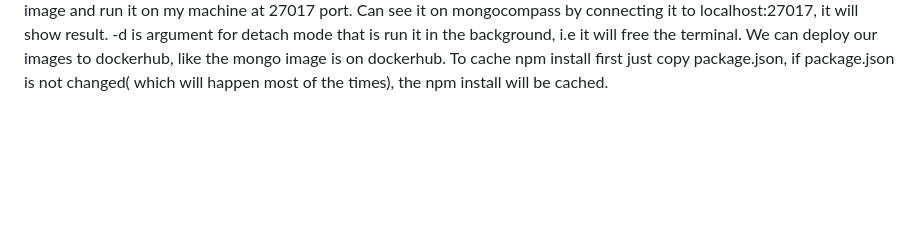
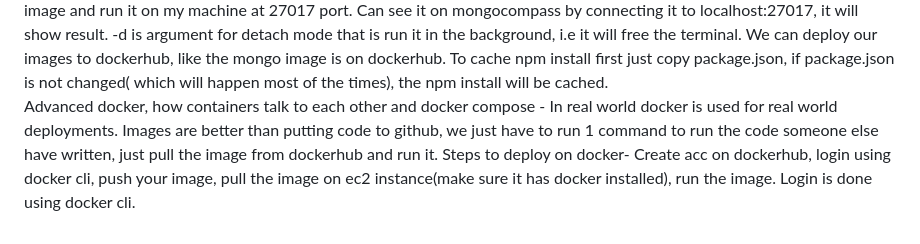
Before and after one commit to atharv-asr-group/javascript-fundamentals, a Markdown page: README.md, the part around the change. GitHub-like rendering; blank space fills up the shorter version.

Commit message:
docker more after 3.4

```diff
--- a/README.md
+++ b/README.md
@@ -75,3 +75,4 @@ COPY . . means take every thing and copy it in workdir of docker. WORKDIR /usr/s
 How to run? Building the image- docker build -t <image_tag_name> . this . means where should we find the docker file which in our case is the current directory so ., running the image- docker run <image_tag_name>. When we run this and our application is live on localhost3000, if we open localhost3000 on my browser, nothing will show this is because docker is designed as default to not to interfere with our machine's ports. to do that we will have to run docker run -p 3000:3000 <image_tag_name> this will map our 3000 port to docker container's 3000 port. Left one is our local port, right is container's port.
 docker ps shows all the containers running(?). docker kill <image_id>. There is a general debate- why are we doing npm run install/build in the dockerfile, we can do npm install and npm run build locally and just copy the dist folder to the docker image. There is dockerignore file, it have node_modules  and dist there this means that it should not copy the node_modules and dist folder, we want to freshly create them using npm instal and npm run build command in the dockerfile. The answer is because we want enviornment specific binaries, like mac or windows, and important is optimization of layers in docker. Layers in docker are result of the way docker images are built. Each step in  a dockerfile creates a new layer thats essentially a diff of the filesystem changes since the last step. So in the dockerfile we have code, docker engine starts running each line one by one, each of these lines are building layers.
 The optimazation is done in layers, packages like node, ubuntu don't change very often they change once in a few months, so there is no need to install them freshly everytime we build the image, we can cache it. Hence we need to use layers to take advantage of the caching. For example npm install is the most time consuming in dockerbuild, if we use caching then this step is cached. There are 2 ways to get an image, either write the docker file for it or take the image from dockerhub like famous images of mongodb, ubuntu etc. For example if I run docker run -d -p 27017:27017 mongo, this will pull mongo image and run it on my machine at 27017 port. Can see it on mongocompass by connecting it to localhost:27017, it will show result. -d is argument for detach mode that is run it in the background, i.e it will free the terminal. We can deploy our images to dockerhub, like the mongo image is on dockerhub. To cache npm install first just copy package.json, if package.json is not changed( which will happen most of the times), the npm install will be cached.
+Advanced docker, how containers talk to each other and docker compose - In real world docker is used for real world deployments. Images are better than putting code to github, we just have to run 1 command to run the code someone else have written, just pull the image from dockerhub and run it. Steps to deploy on docker- Create acc on dockerhub, login using docker cli, push your image, pull the image on ec2 instance(make sure it has docker installed), run the image. Login is done using docker cli.
```
